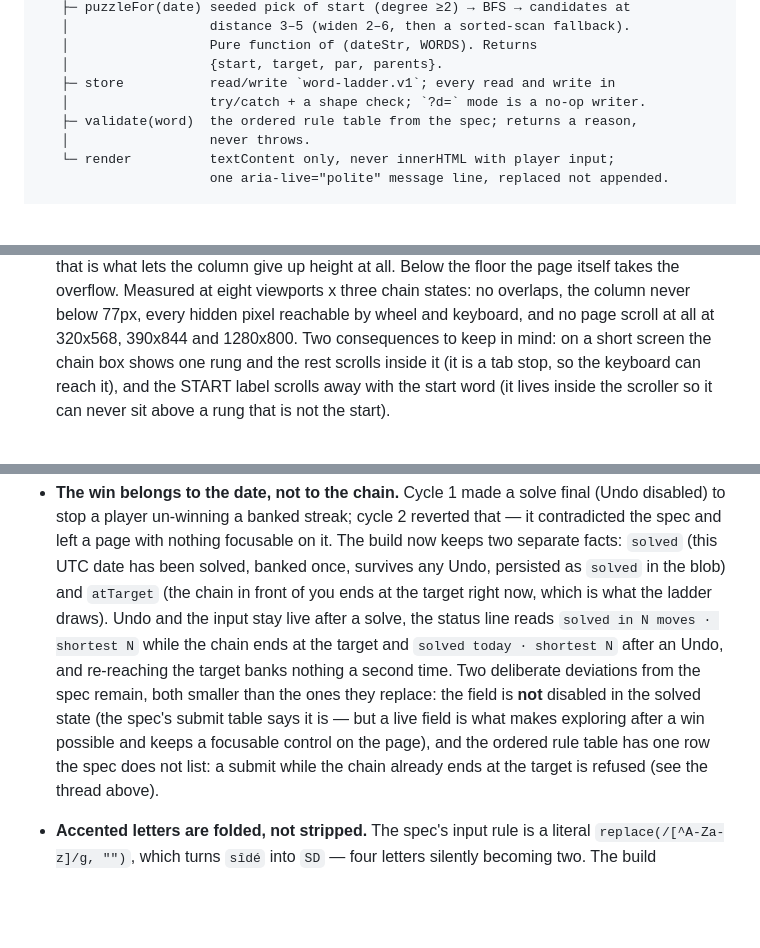
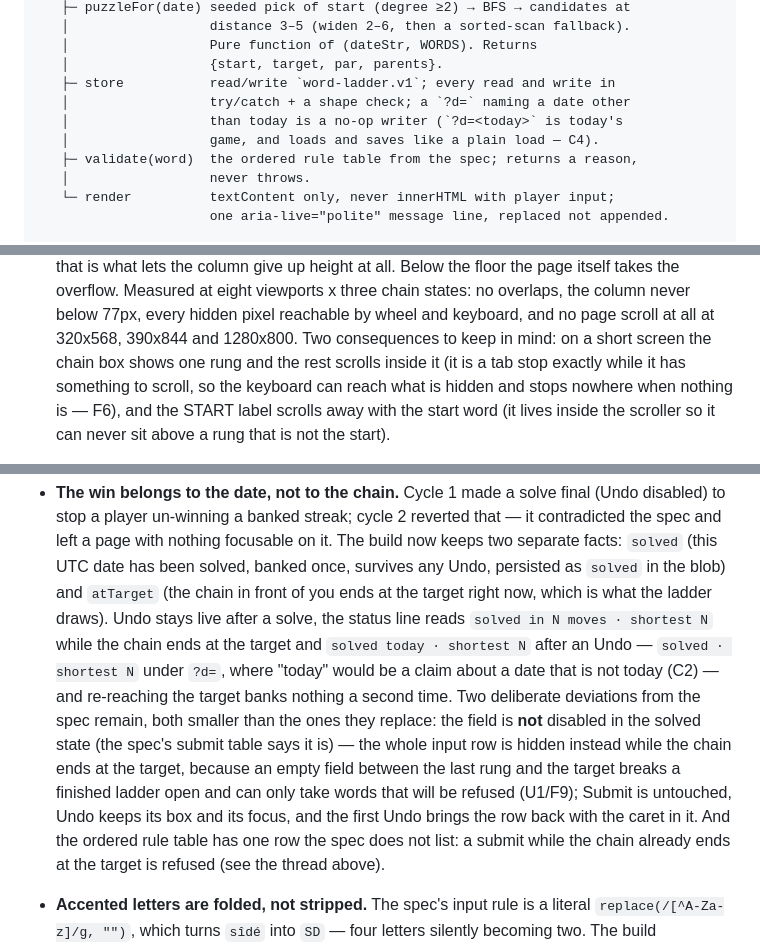
Before and after one commit to yinggarykairui/word-ladder, a Markdown page: PROJECT.md, 3 parts joined by grey strips. GitHub-like rendering; blank space fills up the shorter version.

Commit message:
docs: PROJECT.md says what the target state, ?d= and the tab stop now do (U1, C2, C4, F6)
Three claims the cycle-1 fixes falsified: the input row is hidden at the target
rather than left live, a replay says "solved" and not "solved today", ?d= for
today is not a read-only board, and the ladder column is a tab stop only while
it scrolls.

```diff
--- a/PROJECT.md
+++ b/PROJECT.md
@@ -60,7 +60,9 @@ index.html
    │                  Pure function of (dateStr, WORDS). Returns
    │                  {start, target, par, parents}.
    ├─ store           read/write `word-ladder.v1`; every read and write in
-   │                  try/catch + a shape check; `?d=` mode is a no-op writer.
+   │                  try/catch + a shape check; a `?d=` naming a date other
+   │                  than today is a no-op writer (`?d=<today>` is today's
+   │                  game, and loads and saves like a plain load — C4).
    ├─ validate(word)  the ordered rule table from the spec; returns a reason,
    │                  never throws.
    └─ render          textContent only, never innerHTML with player input;
@@ -121,7 +123,8 @@ item 2; 1.2/1.3/1.8 → item 3; 1.6/1.8 → item 4; 1.7/1.8 → item 5; 1.9 →
   every hidden pixel reachable by wheel and keyboard, and no page scroll at all
   at 320x568, 390x844 and 1280x800. Two consequences to keep in mind: on a short
   screen the chain box shows one rung and the rest scrolls inside it (it is a
-  tab stop, so the keyboard can reach it), and the START label scrolls away with
+  tab stop exactly while it has something to scroll, so the keyboard can reach
+  what is hidden and stops nowhere when nothing is — F6), and the START label scrolls away with
   the start word (it lives inside the scroller so it can never sit above a rung
   that is not the start).
 
@@ -154,14 +157,18 @@ item 2; 1.2/1.3/1.8 → item 3; 1.6/1.8 → item 4; 1.7/1.8 → item 5; 1.9 →
   The build now keeps two separate facts: `solved` (this UTC date has been
   solved, banked once, survives any Undo, persisted as `solved` in the blob) and
   `atTarget` (the chain in front of you ends at the target right now, which is
-  what the ladder draws). Undo and the input stay live after a solve, the status
+  what the ladder draws). Undo stays live after a solve, the status
   line reads `solved in N moves · shortest N` while the chain ends at the target
-  and `solved today · shortest N` after an Undo, and re-reaching the target
-  banks nothing a second time. Two deliberate deviations from the spec remain,
-  both smaller than the ones they replace: the field is **not** disabled in the
-  solved state (the spec's submit table says it is — but a live field is what
-  makes exploring after a win possible and keeps a focusable control on the
-  page), and the ordered rule table has one row the spec does not list: a submit
+  and `solved today · shortest N` after an Undo — `solved · shortest N` under
+  `?d=`, where "today" would be a claim about a date that is not today (C2) —
+  and re-reaching the target banks nothing a second time. Two deliberate
+  deviations from the spec remain, both smaller than the ones they replace: the
+  field is **not** disabled in the solved state (the spec's submit table says it
+  is) — the whole input row is hidden instead while the chain ends at the target,
+  because an empty field between the last rung and the target breaks a finished
+  ladder open and can only take words that will be refused (U1/F9); Submit is
+  untouched, Undo keeps its box and its focus, and the first Undo brings the row
+  back with the caret in it. And the ordered rule table has one row the spec does not list: a submit
   while the chain already ends at the target is refused (see the thread above).
 
 - **Accented letters are folded, not stripped.** The spec's input rule is a
```
